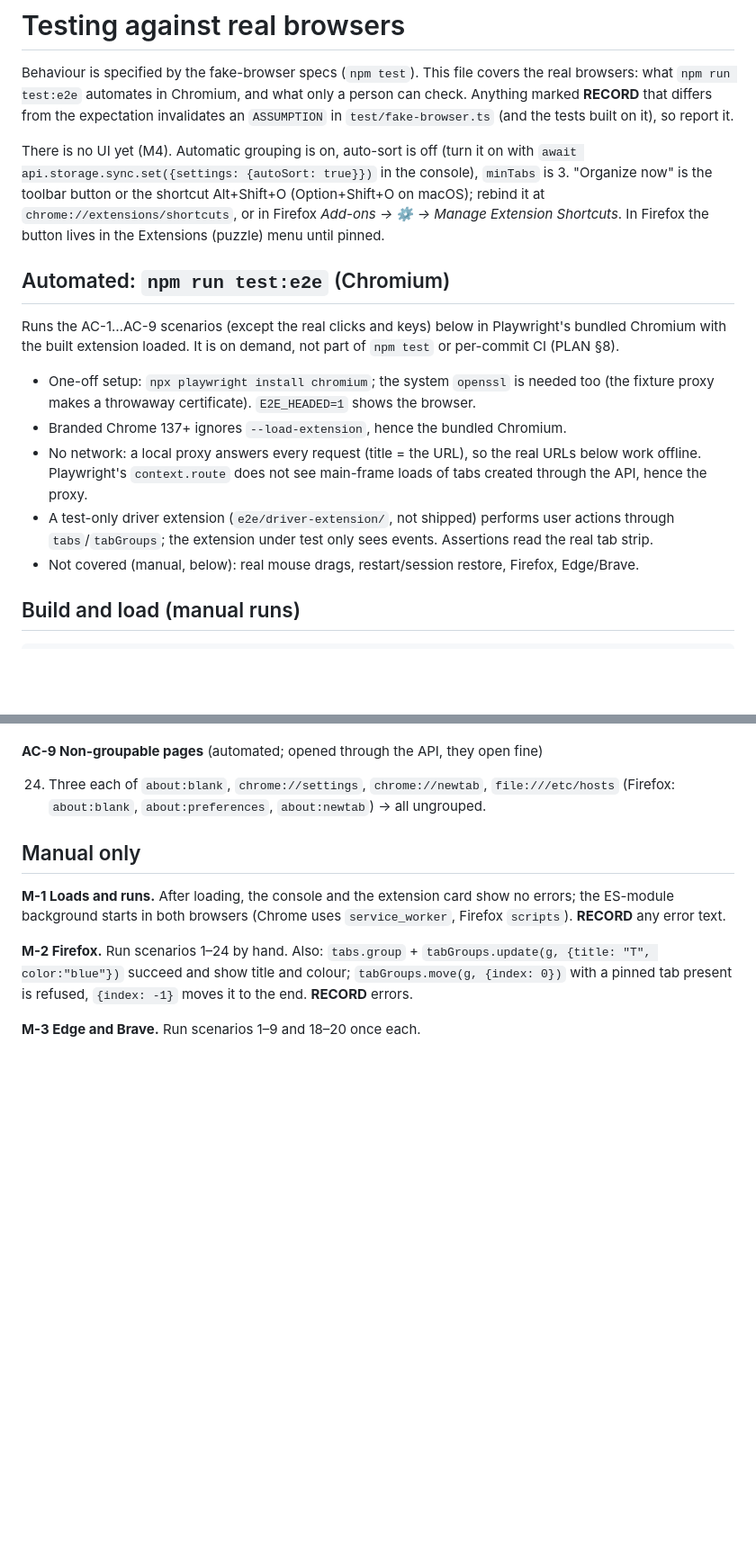
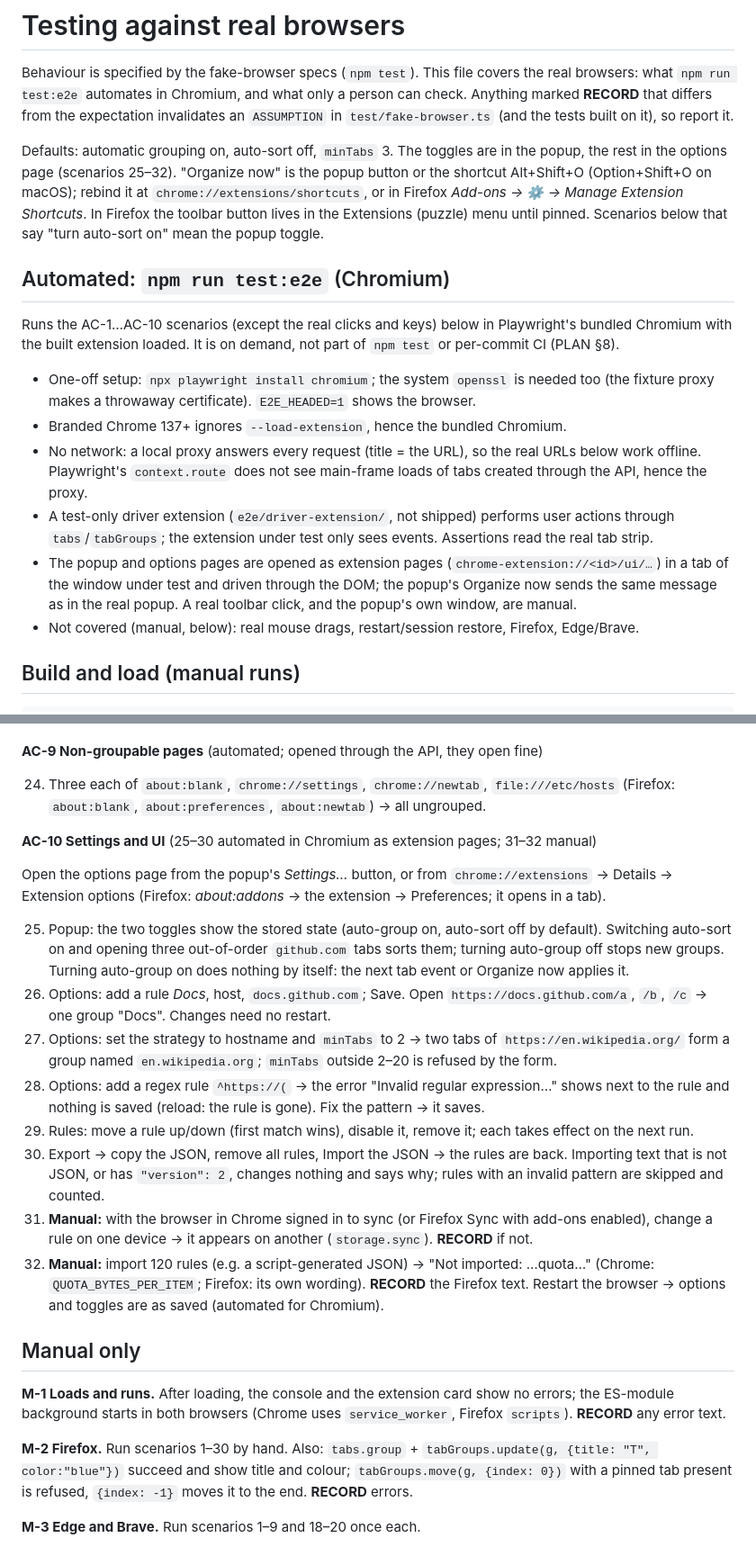
Before and after one commit to tilopes/auto-group-sort-tabs-extension, a Markdown page: docs/smoke-test.md, 2 parts joined by grey strips. Shown at 90% size. Rendered like a GitHub page; blank space fills up the shorter version.

Commit message:
docs: add the popup and options checks to the smoke test
Adds the AC-10 scenarios (toggles, rules, regex validation, import/export, sync, quota) and notes which are automated as extension pages in Chromium and which need a real browser. The toolbar button now opens the popup, so the Organize now scenarios use the popup button, with the shortcut unchanged. The old ASSUMPTION scenarios move to the end of the numbering.

```diff
--- a/docs/smoke-test.md
+++ b/docs/smoke-test.md
@@ -5,15 +5,15 @@ browsers: what `npm run test:e2e` automates in Chromium, and what only a person
 Anything marked **RECORD** that differs from the expectation invalidates an `ASSUMPTION` in
 `test/fake-browser.ts` (and the tests built on it), so report it.
 
-There is no UI yet (M4). Automatic grouping is on, auto-sort is off (turn it on with
-`await api.storage.sync.set({settings: {autoSort: true}})` in the console), `minTabs` is 3.
-"Organize now" is the toolbar button or the shortcut Alt+Shift+O (Option+Shift+O on macOS);
-rebind it at `chrome://extensions/shortcuts`, or in Firefox _Add-ons → ⚙ → Manage Extension
-Shortcuts_. In Firefox the button lives in the Extensions (puzzle) menu until pinned.
+Defaults: automatic grouping on, auto-sort off, `minTabs` 3. The toggles are in the popup, the
+rest in the options page (scenarios 25–32). "Organize now" is the popup button or the shortcut
+Alt+Shift+O (Option+Shift+O on macOS); rebind it at `chrome://extensions/shortcuts`, or in Firefox
+_Add-ons → ⚙ → Manage Extension Shortcuts_. In Firefox the toolbar button lives in the Extensions
+(puzzle) menu until pinned. Scenarios below that say "turn auto-sort on" mean the popup toggle.
 
 ## Automated: `npm run test:e2e` (Chromium)
 
-Runs the AC-1…AC-9 scenarios (except the real clicks and keys) below in Playwright's bundled Chromium with the built extension
+Runs the AC-1…AC-10 scenarios (except the real clicks and keys) below in Playwright's bundled Chromium with the built extension
 loaded. It is on demand, not part of `npm test` or per-commit CI (PLAN §8).
 
 - One-off setup: `npx playwright install chromium`; the system `openssl` is needed too (the
@@ -25,6 +25,9 @@ loaded. It is on demand, not part of `npm test` or per-commit CI (PLAN §8).
 - A test-only driver extension (`e2e/driver-extension/`, not shipped) performs user actions
   through `tabs`/`tabGroups`; the extension under test only sees events. Assertions read the
   real tab strip.
+- The popup and options pages are opened as extension pages (`chrome-extension://<id>/ui/…`) in a
+  tab of the window under test and driven through the DOM; the popup's Organize now sends the same
+  message as in the real popup. A real toolbar click, and the popup's own window, are manual.
 - Not covered (manual, below): real mouse drags, restart/session restore, Firefox, Edge/Brave.
 
 ## Build and load (manual runs)
@@ -150,13 +154,41 @@ new group_)
 24. Three each of `about:blank`, `chrome://settings`, `chrome://newtab`, `file:///etc/hosts`
     (Firefox: `about:blank`, `about:preferences`, `about:newtab`) → all ungrouped.
 
+**AC-10 Settings and UI** (25–30 automated in Chromium as extension pages; 31–32 manual)
+
+Open the options page from the popup's _Settings…_ button, or from `chrome://extensions` →
+Details → Extension options (Firefox: _about:addons_ → the extension → Preferences; it opens in
+a tab).
+
+25. Popup: the two toggles show the stored state (auto-group on, auto-sort off by default).
+    Switching auto-sort on and opening three out-of-order `github.com` tabs sorts them; turning
+    auto-group off stops new groups. Turning auto-group on does nothing by itself: the next tab
+    event or Organize now applies it.
+26. Options: add a rule _Docs_, host, `docs.github.com`; Save. Open `https://docs.github.com/a`,
+    `/b`, `/c` → one group "Docs". Changes need no restart.
+27. Options: set the strategy to hostname and `minTabs` to 2 → two tabs of `https://en.wikipedia.org/`
+    form a group named `en.wikipedia.org`; `minTabs` outside 2–20 is refused by the form.
+28. Options: add a regex rule `^https://(` → the error "Invalid regular expression…" shows next to
+    the rule and nothing is saved (reload: the rule is gone). Fix the pattern → it saves.
+29. Rules: move a rule up/down (first match wins), disable it, remove it; each takes effect on the
+    next run.
+30. Export → copy the JSON, remove all rules, Import the JSON → the rules are back. Importing
+    text that is not JSON, or has `"version": 2`, changes nothing and says why; rules with an
+    invalid pattern are skipped and counted.
+31. **Manual:** with the browser in Chrome signed in to sync (or Firefox Sync with add-ons
+    enabled), change a rule on one device → it appears on another (`storage.sync`). **RECORD**
+    if not.
+32. **Manual:** import 120 rules (e.g. a script-generated JSON) → "Not imported: …quota…" (Chrome:
+    `QUOTA_BYTES_PER_ITEM`; Firefox: its own wording). **RECORD** the Firefox text. Restart the
+    browser → options and toggles are as saved (automated for Chromium).
+
 ## Manual only
 
 **M-1 Loads and runs.** After loading, the console and the extension card show no errors; the
 ES-module background starts in both browsers (Chrome uses `service_worker`, Firefox `scripts`).
 **RECORD** any error text.
 
-**M-2 Firefox.** Run scenarios 1–24 by hand. Also: `tabs.group` + `tabGroups.update(g, {title:
+**M-2 Firefox.** Run scenarios 1–30 by hand. Also: `tabs.group` + `tabGroups.update(g, {title:
 "T", color:"blue"})` succeed and show title and colour; `tabGroups.move(g, {index: 0})` with a
 pinned tab present is refused, `{index: -1}` moves it to the end. **RECORD** errors.
 
```
Also changed, not shown: other parts of docs/smoke-test.md (+7 -6 lines).
